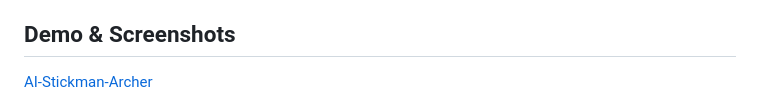
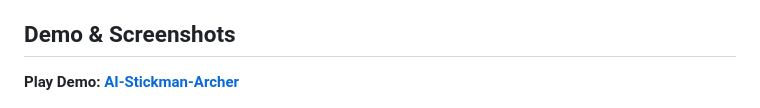
Before and after one commit to whodidthese/ai-stickman-archer, a Markdown page: README.MD, the part around the change. Drawn GitHub-style.

Commit message:
highline Play Demo

```diff
--- a/README.MD
+++ b/README.MD
@@ -35,7 +35,7 @@ A simple HTML5 mobile browser game prototype where you control a stickman archer
 
 ## Demo & Screenshots
 
-[AI-Stickman-Archer](https://ai-stickman-archer.talkingsource.com/)
+**Play Demo: [AI-Stickman-Archer](https://ai-stickman-archer.talkingsource.com/)**
 
 ![Screenshot](/doc/screenshot-ai-stickman-archer.png)
 
```
